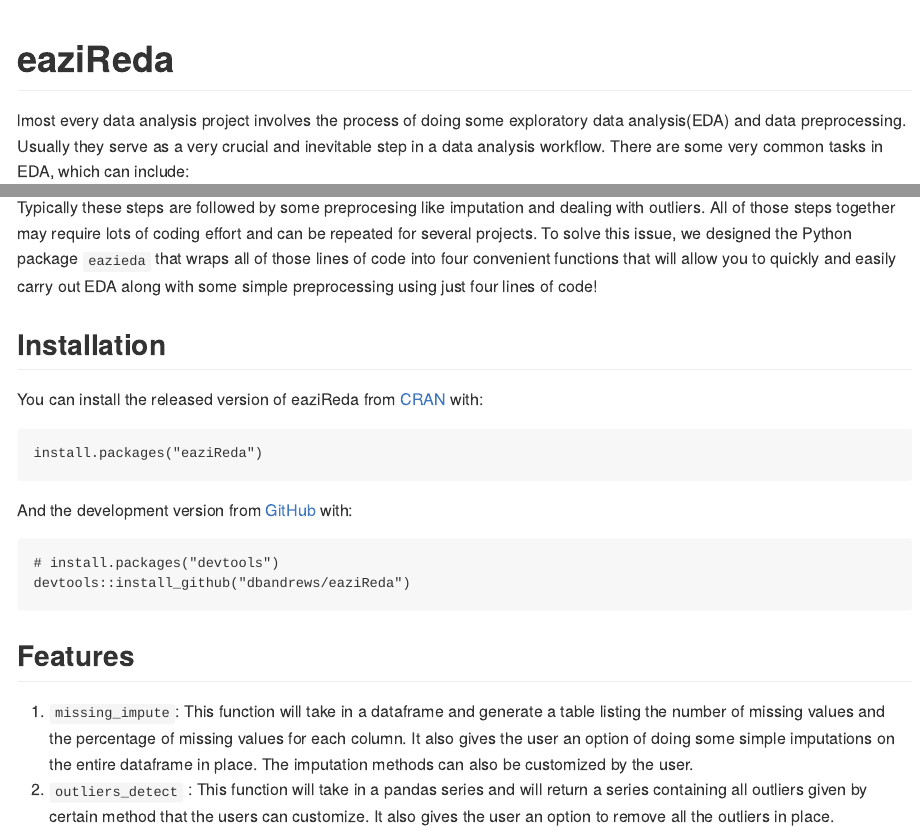
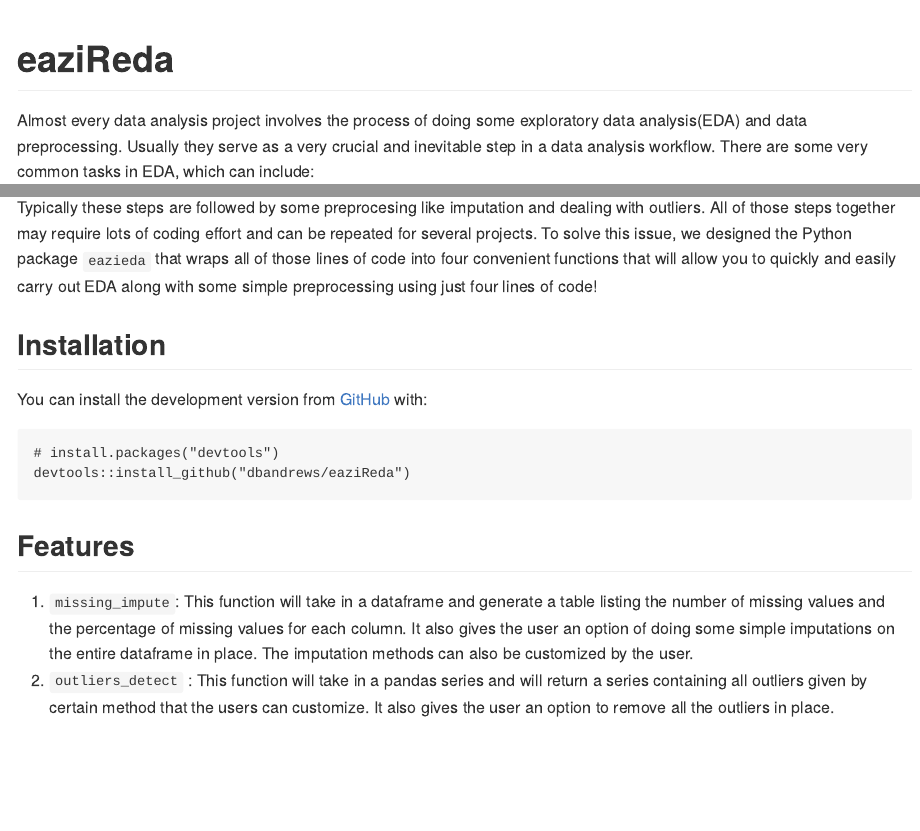
Before and after one commit to UBC-MDS/eaziReda, an R Markdown document (README.Rmd): the page in a window 1100 px wide, from its top, and a second part further down, joined at a grey line. The pictures show the output file README.md that the author committed with the source, drawn offline in the style of GitHub.

Commit message:
More setup tweaks to Readme

````diff
--- a/README.Rmd
+++ b/README.Rmd
@@ -18,7 +18,7 @@
 <!-- badges: start -->
 <!-- badges: end -->
 
-lmost every data analysis project involves the process of doing some exploratory data analysis(EDA) and data preprocessing. Usually they serve as a very crucial and inevitable step in a data analysis workflow. There are some very common tasks in EDA, which can include:
+Almost every data analysis project involves the process of doing some exploratory data analysis(EDA) and data preprocessing. Usually they serve as a very crucial and inevitable step in a data analysis workflow. There are some very common tasks in EDA, which can include:
 
 - checking missing values
 - detecting outliers
@@ -29,13 +29,7 @@
 
 ## Installation
 
-You can install the released version of eaziReda from [CRAN](https://CRAN.R-project.org) with:
-
-``` r
-install.packages("eaziReda")
-```
-
-And the development version from [GitHub](https://github.com/) with:
+You can install the development version from [GitHub](https://github.com/) with:
 
 ``` r
 # install.packages("devtools")
````
Also changed, not shown: README.md.
